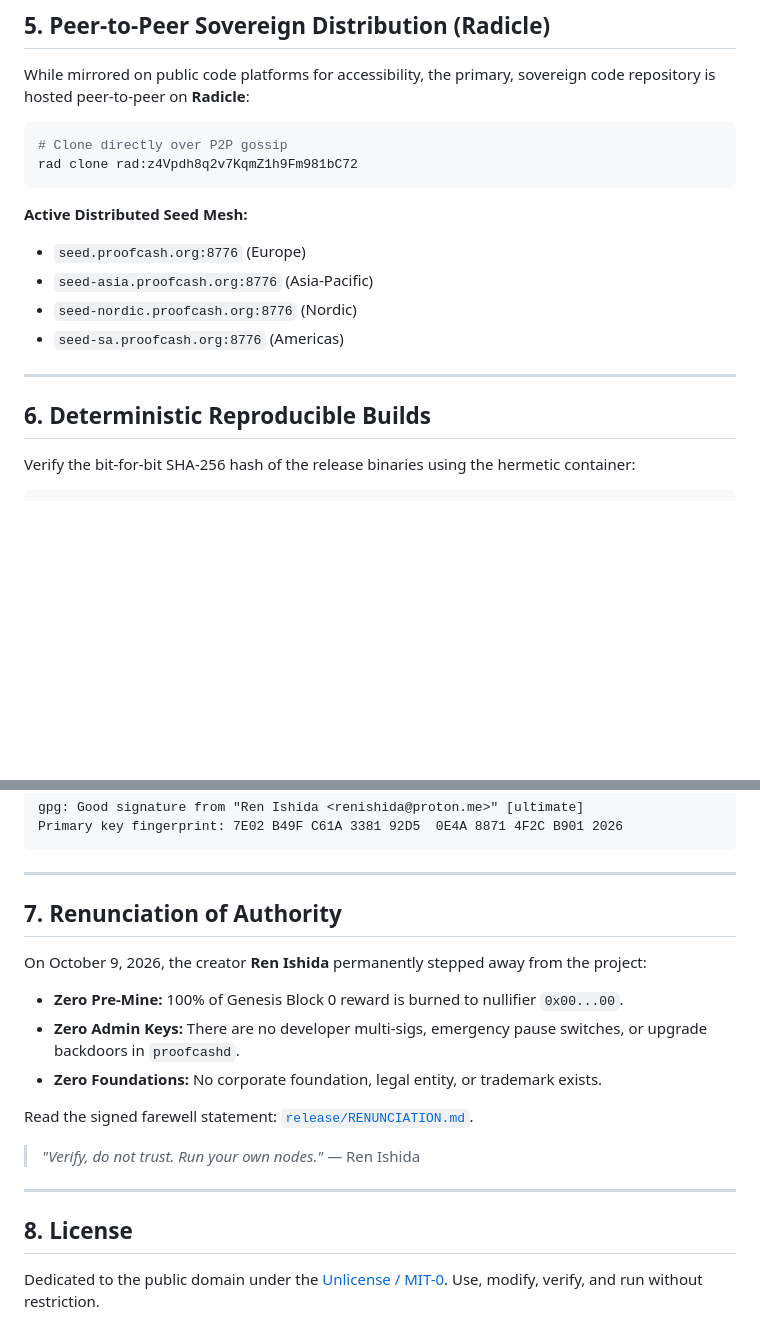
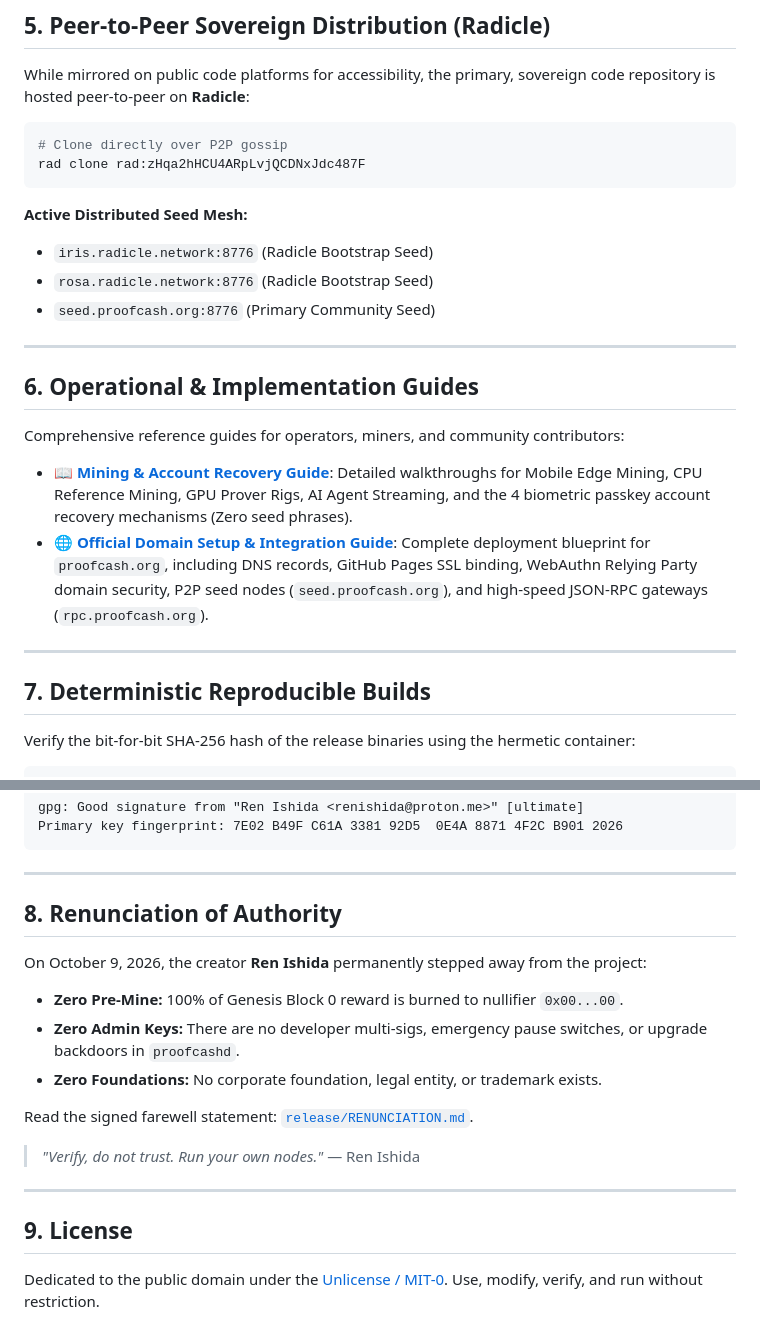
Before and after one commit to renishidaproject/proofcash, a Markdown page: README.md, 2 parts joined by grey strips. Drawn GitHub-style; blank space fills up the shorter version.

Commit message:
docs: add comprehensive mining, account recovery, and domain setup guides

````diff
--- a/README.md
+++ b/README.md
@@ -148,18 +148,26 @@ While mirrored on public code platforms for accessibility, the primary, sovereig
 
 ```bash
 # Clone directly over P2P gossip
-rad clone rad:z4Vpdh8q2v7KqmZ1h9Fm981bC72
+rad clone rad:zHqa2hHCU4ARpLvjQCDNxJdc487F
 ```
 
 **Active Distributed Seed Mesh:**
-- `seed.proofcash.org:8776` (Europe)
-- `seed-asia.proofcash.org:8776` (Asia-Pacific)
-- `seed-nordic.proofcash.org:8776` (Nordic)
-- `seed-sa.proofcash.org:8776` (Americas)
+- `iris.radicle.network:8776` (Radicle Bootstrap Seed)
+- `rosa.radicle.network:8776` (Radicle Bootstrap Seed)
+- `seed.proofcash.org:8776` (Primary Community Seed)
 
 ---
 
-## 6. Deterministic Reproducible Builds
+## 6. Operational & Implementation Guides
+
+Comprehensive reference guides for operators, miners, and community contributors:
+
+* 📖 [**Mining & Account Recovery Guide**](docs/MINING_AND_RECOVERY_GUIDE.md): Detailed walkthroughs for Mobile Edge Mining, CPU Reference Mining, GPU Prover Rigs, AI Agent Streaming, and the 4 biometric passkey account recovery mechanisms (Zero seed phrases).
+* 🌐 [**Official Domain Setup & Integration Guide**](docs/DOMAIN_INTEGRATION_GUIDE.md): Complete deployment blueprint for `proofcash.org`, including DNS records, GitHub Pages SSL binding, WebAuthn Relying Party domain security, P2P seed nodes (`seed.proofcash.org`), and high-speed JSON-RPC gateways (`rpc.proofcash.org`).
+
+---
+
+## 7. Deterministic Reproducible Builds
 
 Verify the bit-for-bit SHA-256 hash of the release binaries using the hermetic container:
 
@@ -186,7 +194,7 @@ Primary key fingerprint: 7E02 B49F C61A 3381 92D5  0E4A 8871 4F2C B901 2026
 
 ---
 
-## 7. Renunciation of Authority
+## 8. Renunciation of Authority
 
 On October 9, 2026, the creator **Ren Ishida** permanently stepped away from the project:
 * **Zero Pre-Mine:** 100% of Genesis Block 0 reward is burned to nullifier `0x00...00`.
@@ -199,6 +207,6 @@ Read the signed farewell statement: [`release/RENUNCIATION.md`](release/RENUNCIA
 
 ---
 
-## 8. License
+## 9. License
 
 Dedicated to the public domain under the [Unlicense / MIT-0](https://opensource.org/licenses/MIT-0). Use, modify, verify, and run without restriction.
````
Also changed, not shown: docs/DOMAIN_INTEGRATION_GUIDE.md (added, +240 -0 lines), docs/MINING_AND_RECOVERY_GUIDE.md (added, +240 -0 lines).
